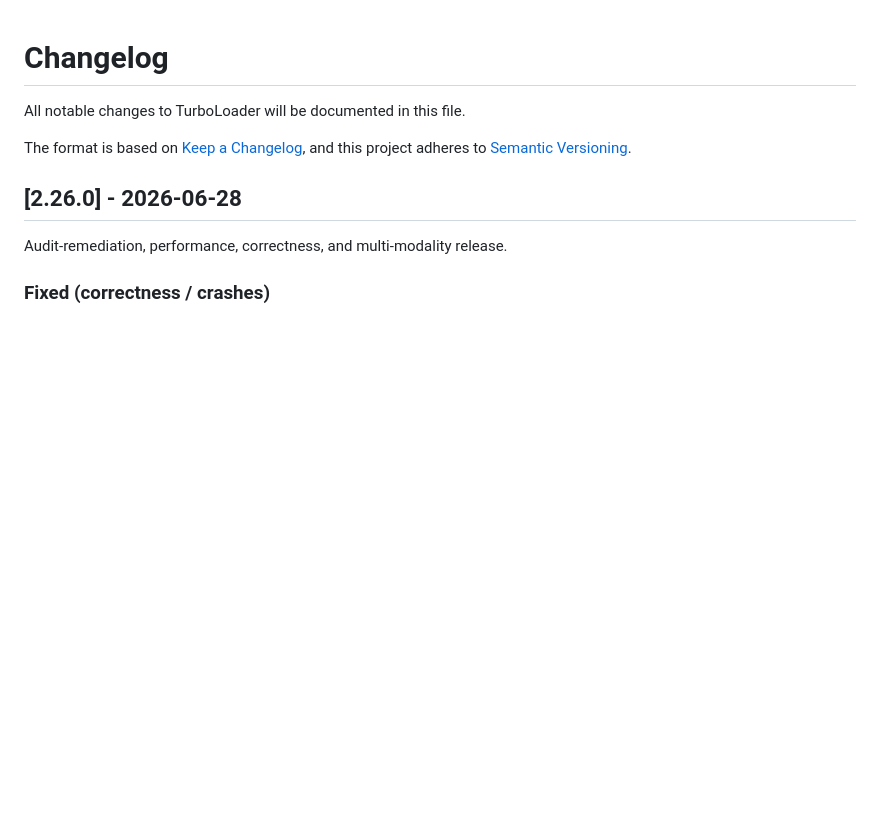
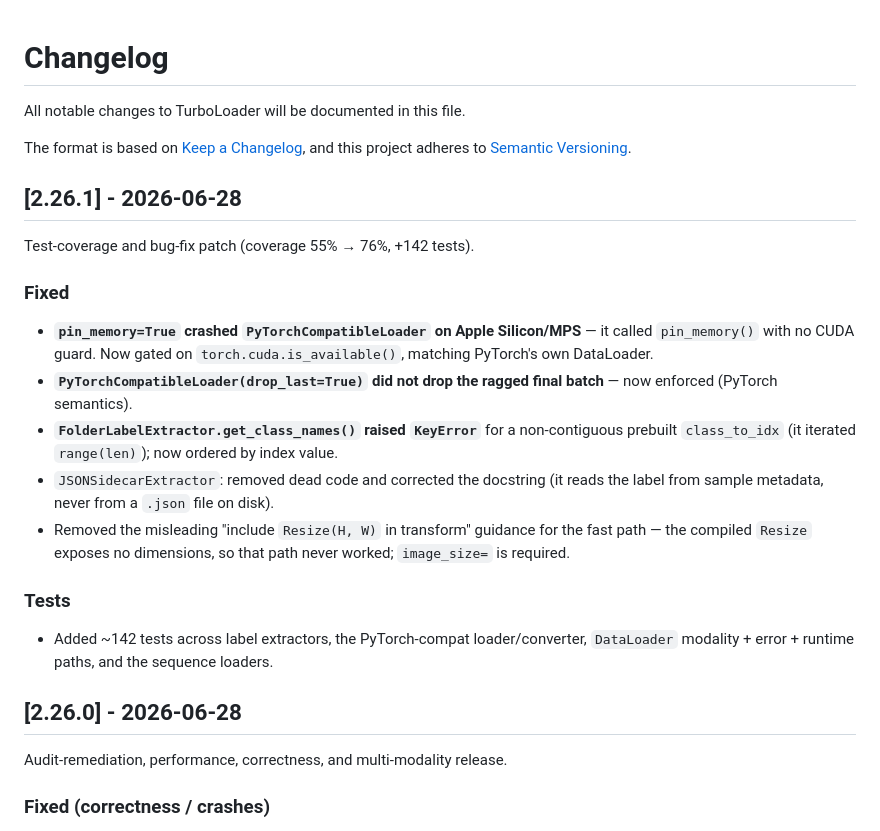
Before and after one commit to ALJainProjects/TurboLoader, a Markdown page: CHANGELOG.md, the part around the change. GitHub-like rendering; blank space fills up the shorter version.

Commit message:
docs: CHANGELOG for v2.26.1 (coverage + bug-fix patch)

```diff
--- a/CHANGELOG.md
+++ b/CHANGELOG.md
@@ -4,6 +4,28 @@ All notable changes to TurboLoader will be documented in this file.
 
 The format is based on [Keep a Changelog](https://keepachangelog.com/en/1.0.0/),
 and this project adheres to [Semantic Versioning](https://semver.org/spec/v2.0.0.html).
+
+## [2.26.1] - 2026-06-28
+
+Test-coverage and bug-fix patch (coverage 55% → 76%, +142 tests).
+
+### Fixed
+- **`pin_memory=True` crashed `PyTorchCompatibleLoader` on Apple Silicon/MPS** — it
+  called `pin_memory()` with no CUDA guard. Now gated on `torch.cuda.is_available()`,
+  matching PyTorch's own DataLoader.
+- **`PyTorchCompatibleLoader(drop_last=True)` did not drop the ragged final batch** —
+  now enforced (PyTorch semantics).
+- **`FolderLabelExtractor.get_class_names()` raised `KeyError`** for a non-contiguous
+  prebuilt `class_to_idx` (it iterated `range(len)`); now ordered by index value.
+- `JSONSidecarExtractor`: removed dead code and corrected the docstring (it reads the
+  label from sample metadata, never from a `.json` file on disk).
+- Removed the misleading "include `Resize(H, W)` in transform" guidance for the fast
+  path — the compiled `Resize` exposes no dimensions, so that path never worked;
+  `image_size=` is required.
+
+### Tests
+- Added ~142 tests across label extractors, the PyTorch-compat loader/converter,
+  `DataLoader` modality + error + runtime paths, and the sequence loaders.
 
 ## [2.26.0] - 2026-06-28
 
```
